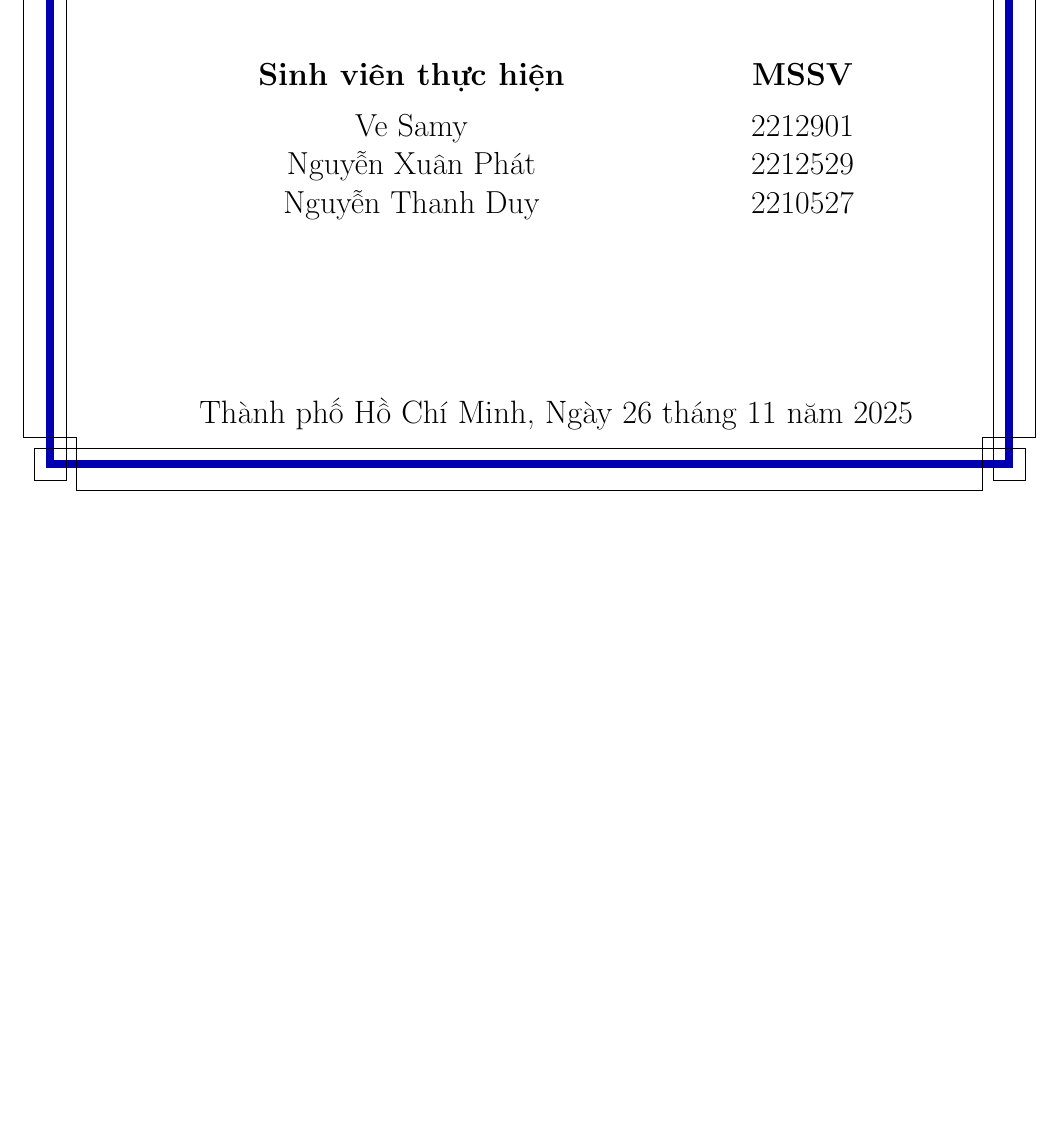
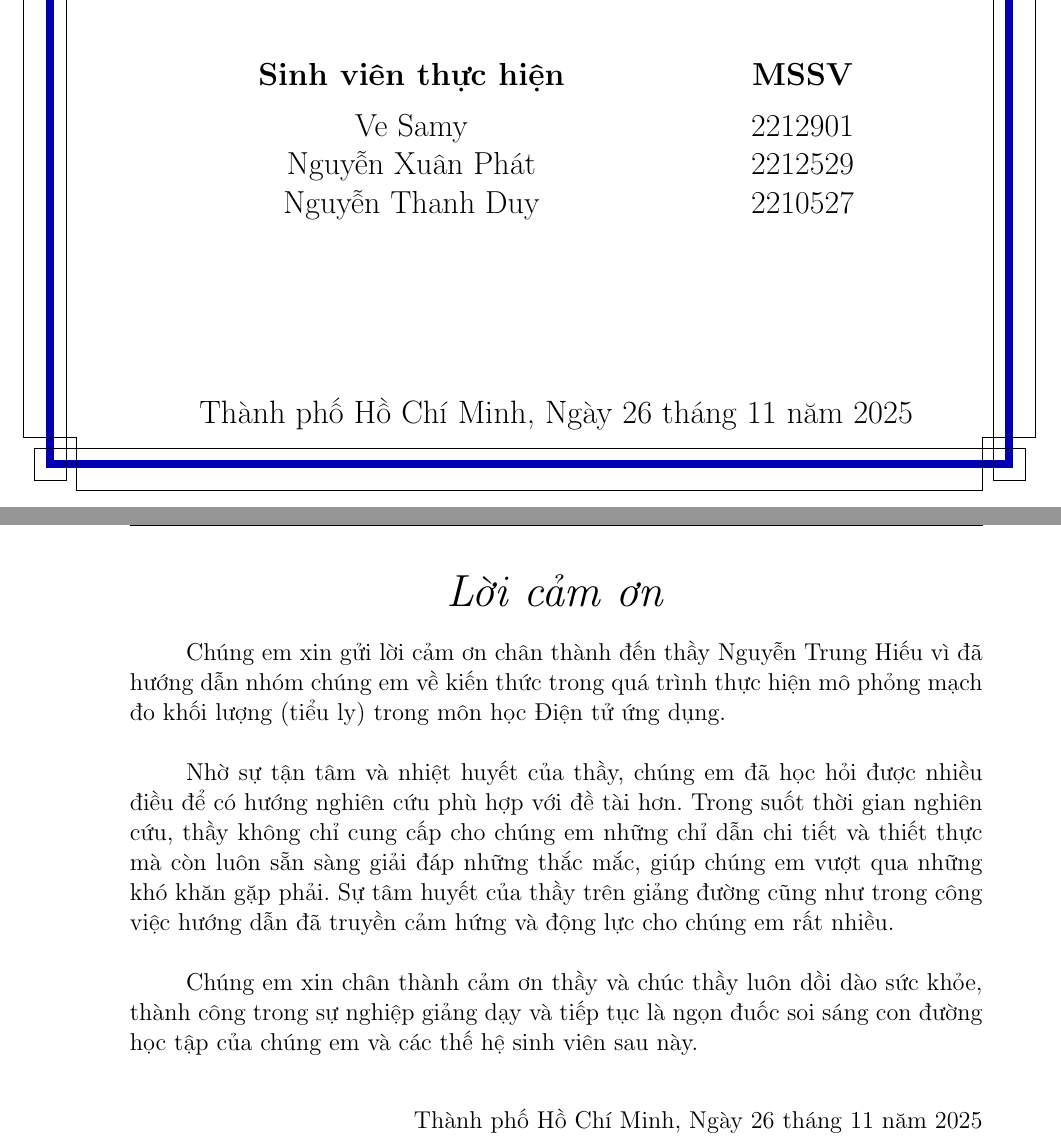
Before and after one commit to thanhduy1806/BTL_DienTuUngDung, a LaTeX document (Report/main.tex, which reads Report/loicamon.tex): part of the page before the commit and two parts of pages 1 and 2 of 5 after it, the two joined at a grey line, cut so that both start at the same text, the shorter picture padded with empty space. Compiled offline with pdfLaTeX.

Commit message:
Update trang mục lục, danh sách hình/bảng và thêm lời cảm ơn

```diff
--- /dev/null
+++ b/Report/loicamon.tex
@@ -0,0 +1,20 @@
+\begin{center}
+	{\fontsize{24pt}{24pt}\selectfont\textit{Lời cảm ơn}}
+\end{center}
+
+Chúng em xin gửi lời cảm ơn chân thành đến thầy Nguyễn Trung Hiếu vì đã hướng dẫn nhóm chúng em về kiến thức trong quá trình thực hiện mô phỏng mạch đo khối lượng
+(tiểu ly) trong môn học Điện tử ứng dụng.\\
+
+Nhờ sự tận tâm và nhiệt huyết của thầy, chúng em đã học hỏi được nhiều điều để
+có hướng nghiên cứu phù hợp với đề tài hơn. Trong suốt thời gian nghiên cứu,
+thầy không chỉ cung cấp cho chúng em những chỉ dẫn chi tiết và thiết thực mà
+còn luôn sẵn sàng giải đáp những thắc mắc, giúp chúng em vượt qua những khó
+khăn gặp phải. Sự tâm huyết của thầy trên giảng đường cũng như trong công việc
+hướng dẫn đã truyền cảm hứng và động lực cho chúng em rất nhiều.\\
+
+Chúng em xin chân thành cảm ơn thầy và chúc thầy luôn dồi dào sức khỏe, thành công
+trong sự nghiệp giảng dạy và tiếp tục là ngọn đuốc soi sáng con đường học tập của
+chúng em và các thế hệ sinh viên sau này.\\
+\begin{flushright}
+    Thành phố Hồ Chí Minh, \today
+\end{flushright}
--- a/Report/main.tex
+++ b/Report/main.tex
@@ -37,4 +32,13 @@
+\fancyfoot[R]{Trang $\mid$ \thepage} % Footer phải: Số trang (Trang | <số>)
+}
 
 \begin{document}
 
-\input{titlepage}
+    % Trang bìa, lời cảm ơn...
+  \pagenumbering{gobble}
+
+  \input{titlepage}
+  \input{loicamon}
+
+  % Bắt đầu đánh số từ mục lục
+  \cleardoublepage
```
Also changed, not shown: Report/main.tex (26 more changed lines).
